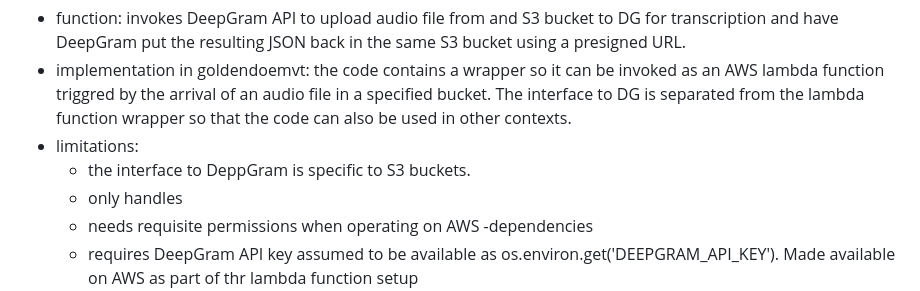
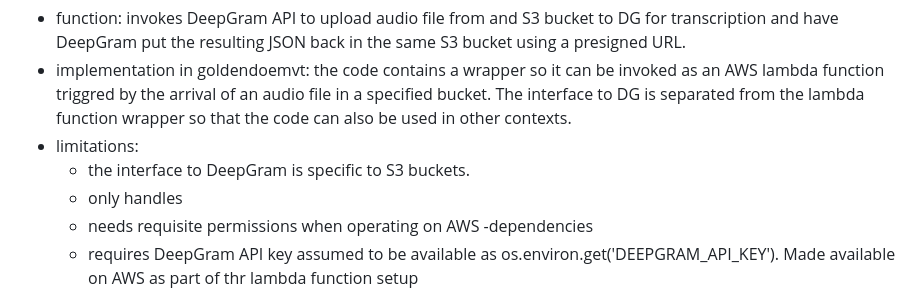
Before and after one commit to tevslin/goldendomevt, a Markdown page: README.md, the part around the change. Rendered like a GitHub page.

```diff
--- a/README.md
+++ b/README.md
@@ -33,7 +33,7 @@ The factory currently runs partly on a Google debian instance and partly on AWS.
 - function: invokes DeepGram API to upload audio file from and S3 bucket to DG for transcription and have DeepGram put the resulting JSON back in the same S3 bucket using a presigned URL.
 - implementation in goldendoemvt: the code contains a wrapper so it can be invoked as an AWS lambda function triggred by the arrival of an audio file in a specified bucket. The interface to DG is separated from the lambda function wrapper so that the code can also be used in other contexts.
 - limitations:
-  - the interface to DeppGram is specific to S3 buckets.
+  - the interface to DeepGram is specific to S3 buckets.
   - only handles
   - needs requisite permissions when operating on AWS
 -dependencies
```
